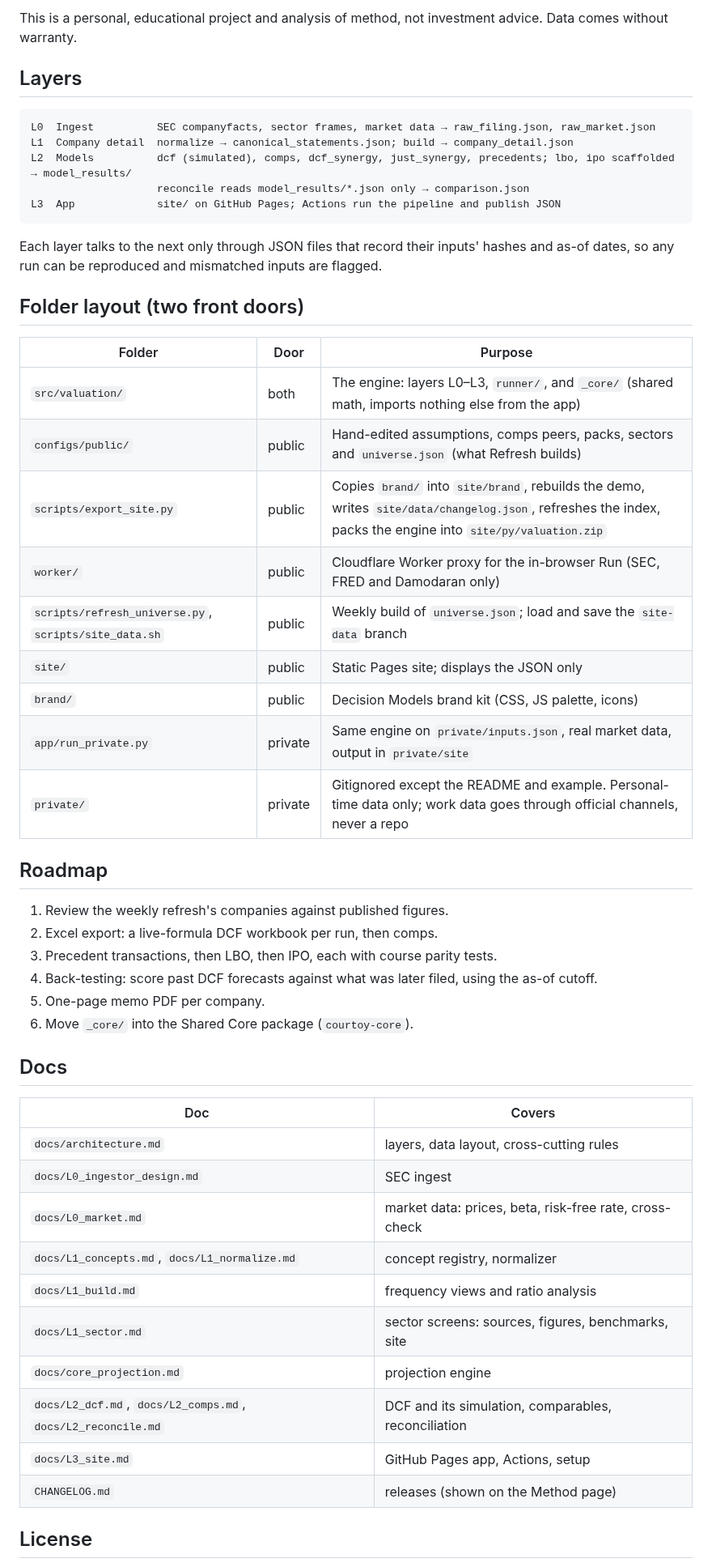
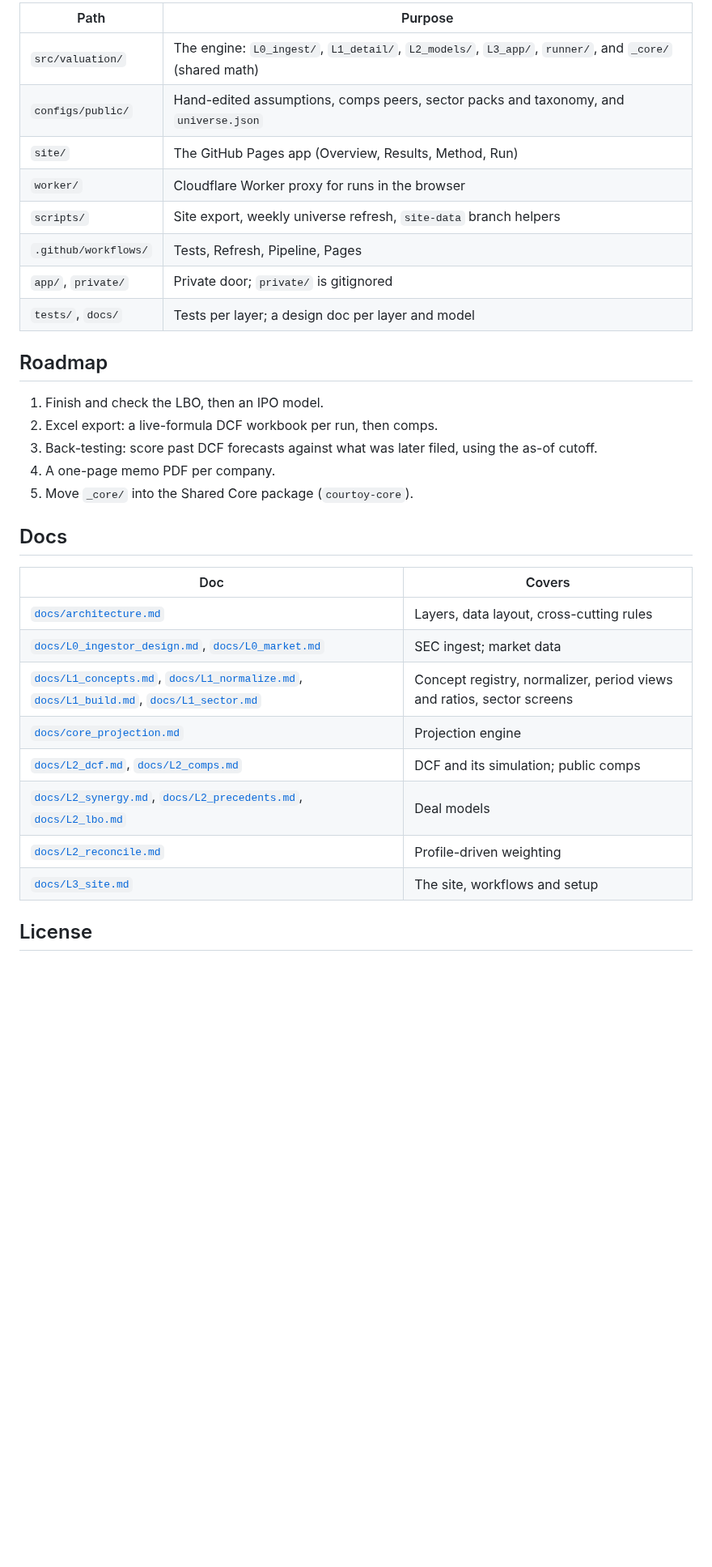
Before and after one commit to Courtizy/valuation, a Markdown page: README.md, the part around one of its changes. Shown at 81% size. Rendered like a GitHub page; blank space fills up the shorter version.

````diff
--- a/README.md
+++ b/README.md
@@ -118,54 +209,34 @@ Only government data and Damodaran's openly published datasets reach the public
-This is a personal, educational project and analysis of method, not investment advice. Data comes without warranty.
-
-## Layers
-
-```
-L0  Ingest          SEC companyfacts, sector frames, market data → raw_filing.json, raw_market.json
-L1  Company detail  normalize → canonical_statements.json; build → company_detail.json
-L2  Models          dcf (simulated), comps, dcf_synergy, just_synergy, precedents; lbo, ipo scaffolded → model_results/
-                    reconcile reads model_results/*.json only → comparison.json
-L3  App             site/ on GitHub Pages; Actions run the pipeline and publish JSON
-```
-
-Each layer talks to the next only through JSON files that record their inputs' hashes and as-of dates, so any run can be reproduced and mismatched inputs are flagged.
-
-## Folder layout (two front doors)
-
-| Folder | Door | Purpose |
-|---|---|---|
-| `src/valuation/` | both | The engine: layers L0–L3, `runner/`, and `_core/` (shared math, imports nothing else from the app) |
-| `configs/public/` | public | Hand-edited assumptions, comps peers, packs, sectors and `universe.json` (what Refresh builds) |
-| `scripts/export_site.py` | public | Copies `brand/` into `site/brand`, rebuilds the demo, writes `site/data/changelog.json`, refreshes the index, packs the engine into `site/py/valuation.zip` |
-| `worker/` | public | Cloudflare Worker proxy for the in-browser Run (SEC, FRED and Damodaran only) |
-| `scripts/refresh_universe.py`, `scripts/site_data.sh` | public | Weekly build of `universe.json`; load and save the `site-data` branch |
-| `site/` | public | Static Pages site; displays the JSON only |
-| `brand/` | public | Decision Models brand kit (CSS, JS palette, icons) |
-| `app/run_private.py` | private | Same engine on `private/inputs.json`, real market data, output in `private/site` |
-| `private/` | private | Gitignored except the README and example. Personal-time data only; work data goes through official channels, never a repo |
+| Path | Purpose |
+|---|---|
+| `src/valuation/` | The engine: `L0_ingest/`, `L1_detail/`, `L2_models/`, `L3_app/`, `runner/`, and `_core/` (shared math) |
+| `configs/public/` | Hand-edited assumptions, comps peers, sector packs and taxonomy, and `universe.json` |
+| `site/` | The GitHub Pages app (Overview, Results, Method, Run) |
+| `worker/` | Cloudflare Worker proxy for runs in the browser |
+| `scripts/` | Site export, weekly universe refresh, `site-data` branch helpers |
+| `.github/workflows/` | Tests, Refresh, Pipeline, Pages |
+| `app/`, `private/` | Private door; `private/` is gitignored |
+| `tests/`, `docs/` | Tests per layer; a design doc per layer and model |
 
 ## Roadmap
 
-1. Review the weekly refresh's companies against published figures.
+1. Finish and check the LBO, then an IPO model.
 2. Excel export: a live-formula DCF workbook per run, then comps.
-3. Precedent transactions, then LBO, then IPO, each with course parity tests.
-4. Back-testing: score past DCF forecasts against what was later filed, using the as-of cutoff.
-5. One-page memo PDF per company.
-6. Move `_core/` into the Shared Core package (`courtoy-core`).
+3. Back-testing: score past DCF forecasts against what was later filed, using the as-of cutoff.
+4. A one-page memo PDF per company.
+5. Move `_core/` into the Shared Core package (`courtoy-core`).
 
 ## Docs
 
 | Doc | Covers |
 |---|---|
-| `docs/architecture.md` | layers, data layout, cross-cutting rules |
-| `docs/L0_ingestor_design.md` | SEC ingest |
-| `docs/L0_market.md` | market data: prices, beta, risk-free rate, cross-check |
-| `docs/L1_concepts.md`, `docs/L1_normalize.md` | concept registry, normalizer |
-| `docs/L1_build.md` | frequency views and ratio analysis |
-| `docs/L1_sector.md` | sector screens: sources, figures, benchmarks, site |
-| `docs/core_projection.md` | projection engine |
-| `docs/L2_dcf.md`, `docs/L2_comps.md`, `docs/L2_reconcile.md` | DCF and its simulation, comparables, reconciliation |
-| `docs/L3_site.md` | GitHub Pages app, Actions, setup |
-| `CHANGELOG.md` | releases (shown on the Method page) |
+| [`docs/architecture.md`](docs/architecture.md) | Layers, data layout, cross-cutting rules |
+| [`docs/L0_ingestor_design.md`](docs/L0_ingestor_design.md), [`docs/L0_market.md`](docs/L0_market.md) | SEC ingest; market data |
+| [`docs/L1_concepts.md`](docs/L1_concepts.md), [`docs/L1_normalize.md`](docs/L1_normalize.md), [`docs/L1_build.md`](docs/L1_build.md), [`docs/L1_sector.md`](docs/L1_sector.md) | Concept registry, normalizer, period views and ratios, sector screens |
+| [`docs/core_projection.md`](docs/core_projection.md) | Projection engine |
+| [`docs/L2_dcf.md`](docs/L2_dcf.md), [`docs/L2_comps.md`](docs/L2_comps.md) | DCF and its simulation; public comps |
+| [`docs/L2_synergy.md`](docs/L2_synergy.md), [`docs/L2_precedents.md`](docs/L2_precedents.md), [`docs/L2_lbo.md`](docs/L2_lbo.md) | Deal models |
+| [`docs/L2_reconcile.md`](docs/L2_reconcile.md) | Profile-driven weighting |
+| [`docs/L3_site.md`](docs/L3_site.md) | The site, workflows and setup |
 
 ## License
 
````
Also changed, not shown: other parts of README.md (+168 -77 lines), docs/images/company-detail.png (added), docs/images/deal.png (added), docs/images/valuation.png (added).
